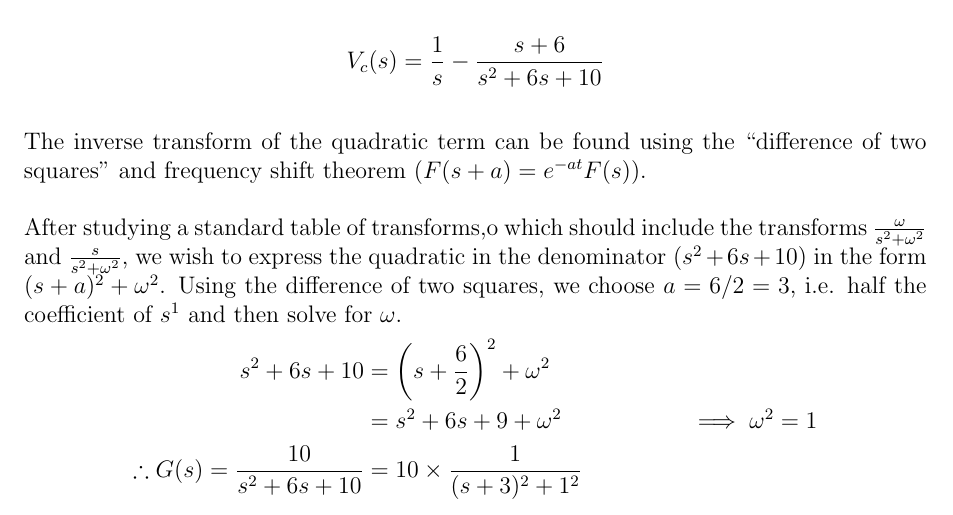
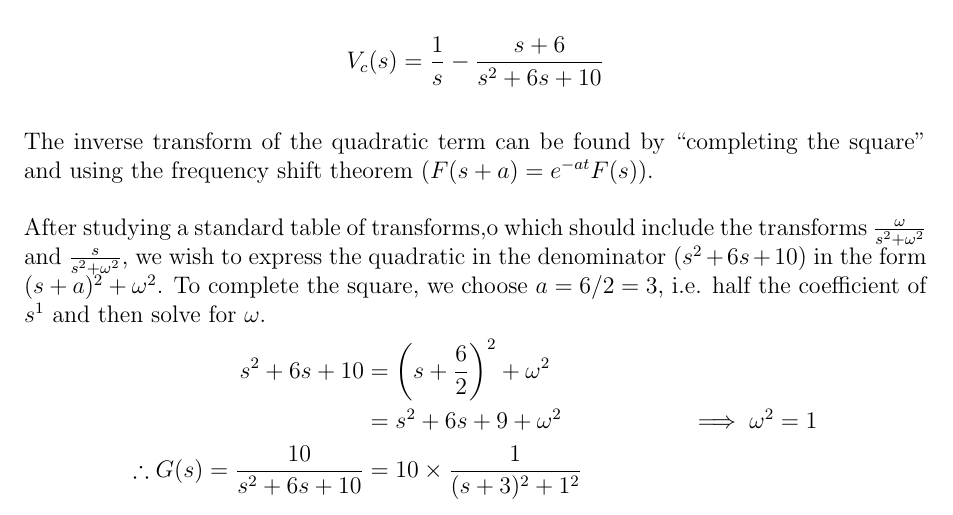
Before and after one commit to drgeraint/gcal, a LaTeX problem sheet (laplace-examples/LRCstep.tex): part of page 4 of 5, cut so that both start at the same text. Compiled offline with pdfLaTeX.

Commit message:
Completing the square.

```diff
--- a/laplace-examples/LRCstep.tex
+++ b/laplace-examples/LRCstep.tex
@@ -132,15 +132,15 @@ Hence
 \end{align*}
 
 
-The inverse transform of the quadratic term can be found using
-the ``difference of two squares'' and frequency shift theorem
+The inverse transform of the quadratic term can be found by
+``completing the square'' and using the frequency shift theorem
 ($F(s+a)=e^{-at}F(s)$).
 
 After studying a standard table of transforms,o which should
 include the transforms $\frac{\omega}{s^2+\omega^2}$ and
 $\frac{s}{s^2+\omega^2}$, we wish to express the quadratic in the
-denominator ($s^2+6s+10$) in the form $(s+a)^2+\omega^2$. Using
-the difference of two squares, we choose $a=6/2=3$, i.e. half the
+denominator ($s^2+6s+10$) in the form $(s+a)^2+\omega^2$. To
+complete the square, we choose $a=6/2=3$, i.e. half the
 coefficient of $s^1$ and then solve for $\omega$.
 \begin{align*}
   s^2+6s+10 &= \left(s+\frac{6}{2}\right)^2 + \omega^2 \\
```
Also changed, not shown: laplace-examples/LRCstep.tex (2 more changed lines).
